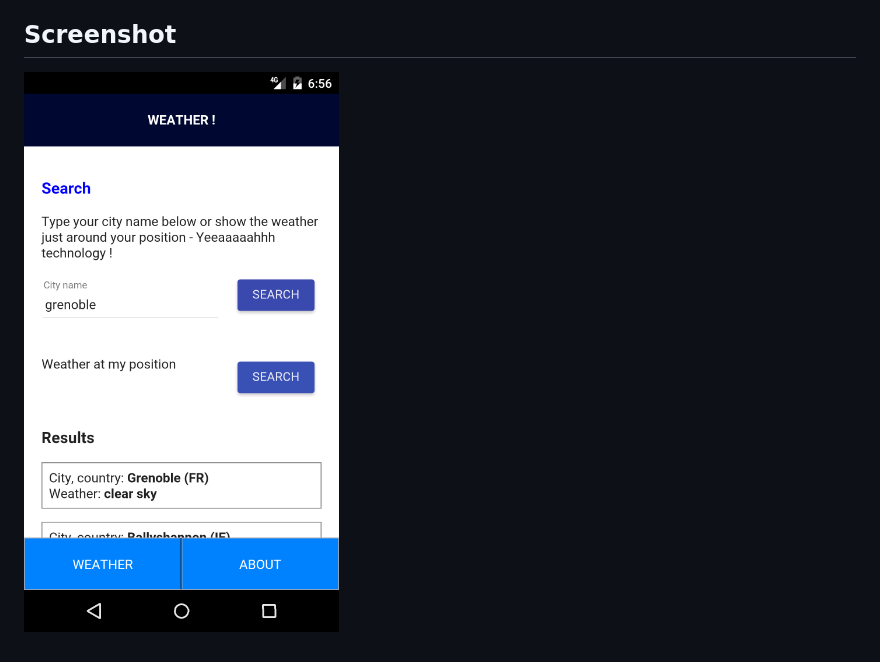
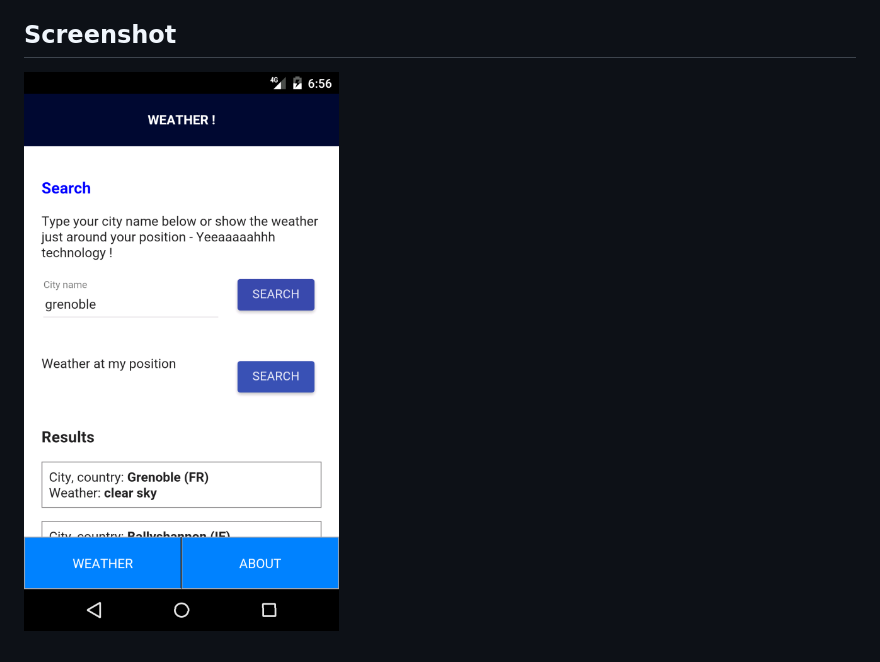
Before and after one commit to remipassmoilesel/cordova-experiments, a Markdown page: README.md, the part around the change. Rendered like a GitHub page; pictures changed too: www/img/screenshot-min.png (added).

Commit message:
Resize screenshot

```diff
--- a/README.md
+++ b/README.md
@@ -15,4 +15,4 @@ Unsigned apk available at: https://github.com/remipassmoilesel/cordova-tutorial/
 
 ## Screenshot
 
-![Screenshot](www/img/screenshot.png)
+![Screenshot](www/img/screenshot-min.png)
```
